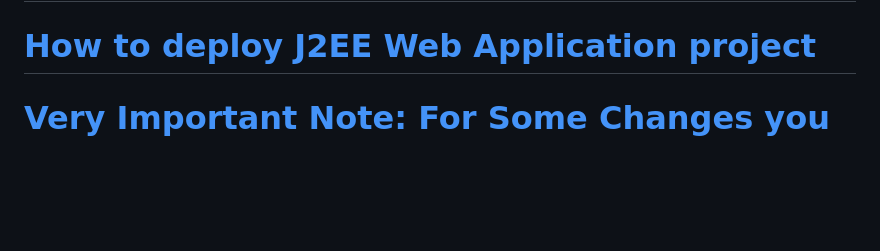
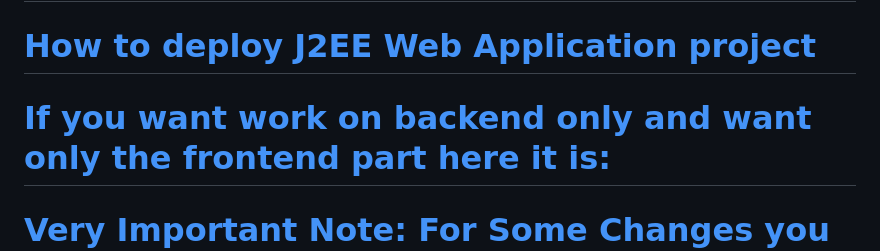
Before and after one commit to atomhudson/Rider, a Markdown page: README.md, the part around the change. Drawn GitHub-style; blank space fills up the shorter version.

```diff
--- a/README.md
+++ b/README.md
@@ -5,6 +5,8 @@
 # [How It Works?](https://youtu.be/SFmnCYLW4Rw?si=y0OGo1DpJL8SBQHd)
 
 # [How to deploy J2EE Web Application project](https://youtu.be/f0ADg_3FpSU?si=DxmveOPeLI_IBt54)
+
+# [If you want work on backend only and want only the frontend part here it is: ](https://github.com/atomhudson/Rider/tree/main/template)
 
 # [**Very Important Note: For Some Changes you have to see the impro.pdf file.**](https://github.com/atomhudson/Rider/blob/main/impro.pdf)
 
```
